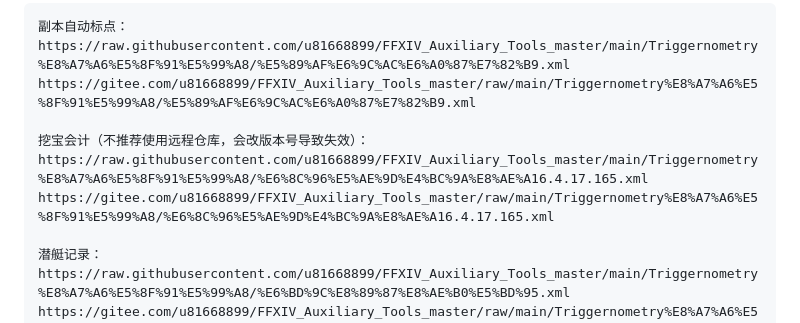
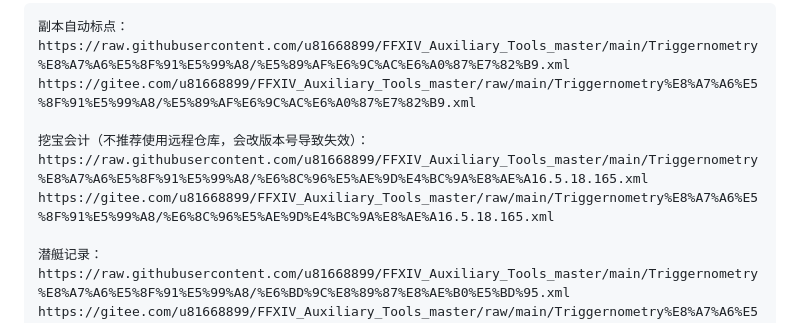
Before and after one commit to u81668899/FFXIV_Auxiliary_Tools_master, a Markdown page: README.md, the part around the change. Rendered like a GitHub page.

Commit message:
更新 README.md

```diff
--- a/README.md
+++ b/README.md
@@ -27,8 +27,8 @@ https://raw.githubusercontent.com/u81668899/FFXIV_Auxiliary_Tools_master/main/Tr
 https://gitee.com/u81668899/FFXIV_Auxiliary_Tools_master/raw/main/Triggernometry%E8%A7%A6%E5%8F%91%E5%99%A8/%E5%89%AF%E6%9C%AC%E6%A0%87%E7%82%B9.xml
 
 挖宝会计（不推荐使用远程仓库，会改版本号导致失效）：
-https://raw.githubusercontent.com/u81668899/FFXIV_Auxiliary_Tools_master/main/Triggernometry%E8%A7%A6%E5%8F%91%E5%99%A8/%E6%8C%96%E5%AE%9D%E4%BC%9A%E8%AE%A16.4.17.165.xml
-https://gitee.com/u81668899/FFXIV_Auxiliary_Tools_master/raw/main/Triggernometry%E8%A7%A6%E5%8F%91%E5%99%A8/%E6%8C%96%E5%AE%9D%E4%BC%9A%E8%AE%A16.4.17.165.xml
+https://raw.githubusercontent.com/u81668899/FFXIV_Auxiliary_Tools_master/main/Triggernometry%E8%A7%A6%E5%8F%91%E5%99%A8/%E6%8C%96%E5%AE%9D%E4%BC%9A%E8%AE%A16.5.18.165.xml
+https://gitee.com/u81668899/FFXIV_Auxiliary_Tools_master/raw/main/Triggernometry%E8%A7%A6%E5%8F%91%E5%99%A8/%E6%8C%96%E5%AE%9D%E4%BC%9A%E8%AE%A16.5.18.165.xml
 
 潜艇记录：
 https://raw.githubusercontent.com/u81668899/FFXIV_Auxiliary_Tools_master/main/Triggernometry%E8%A7%A6%E5%8F%91%E5%99%A8/%E6%BD%9C%E8%89%87%E8%AE%B0%E5%BD%95.xml
```
